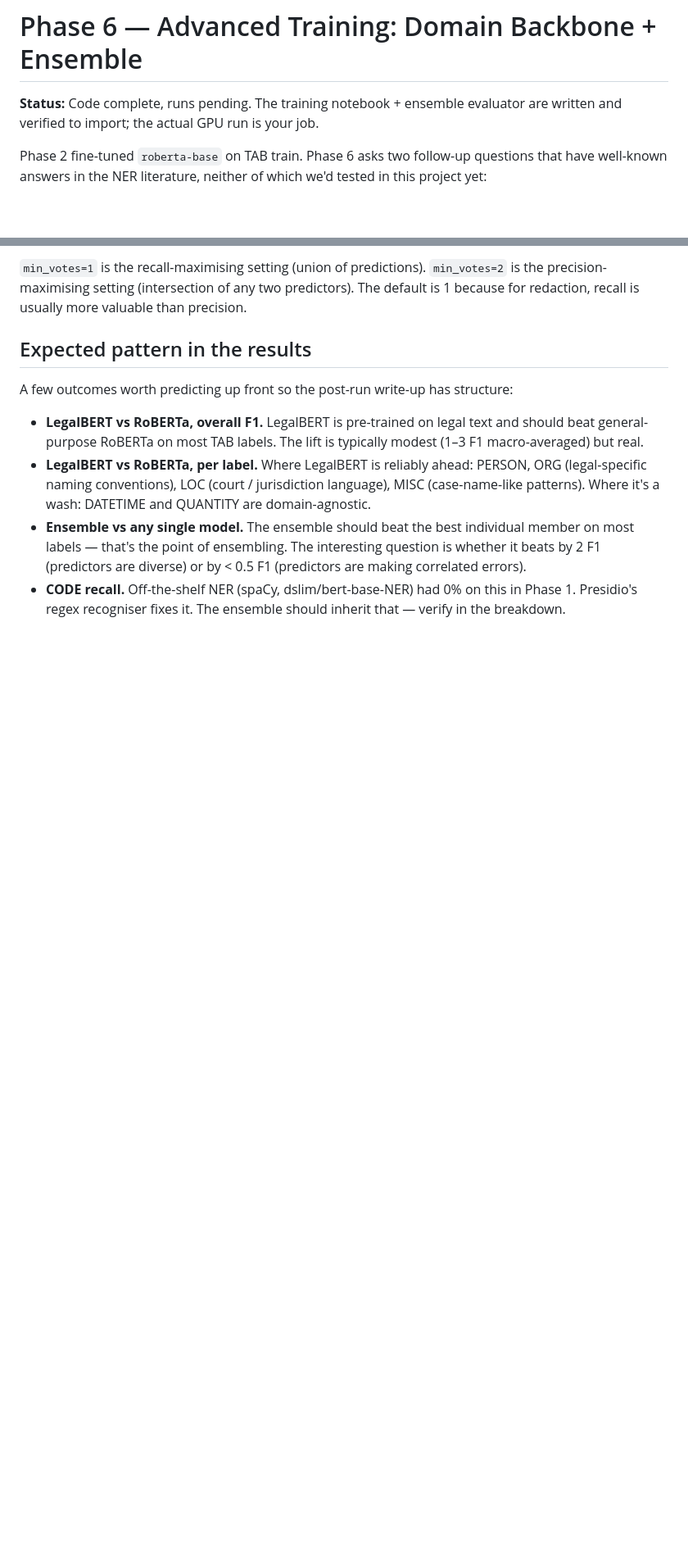
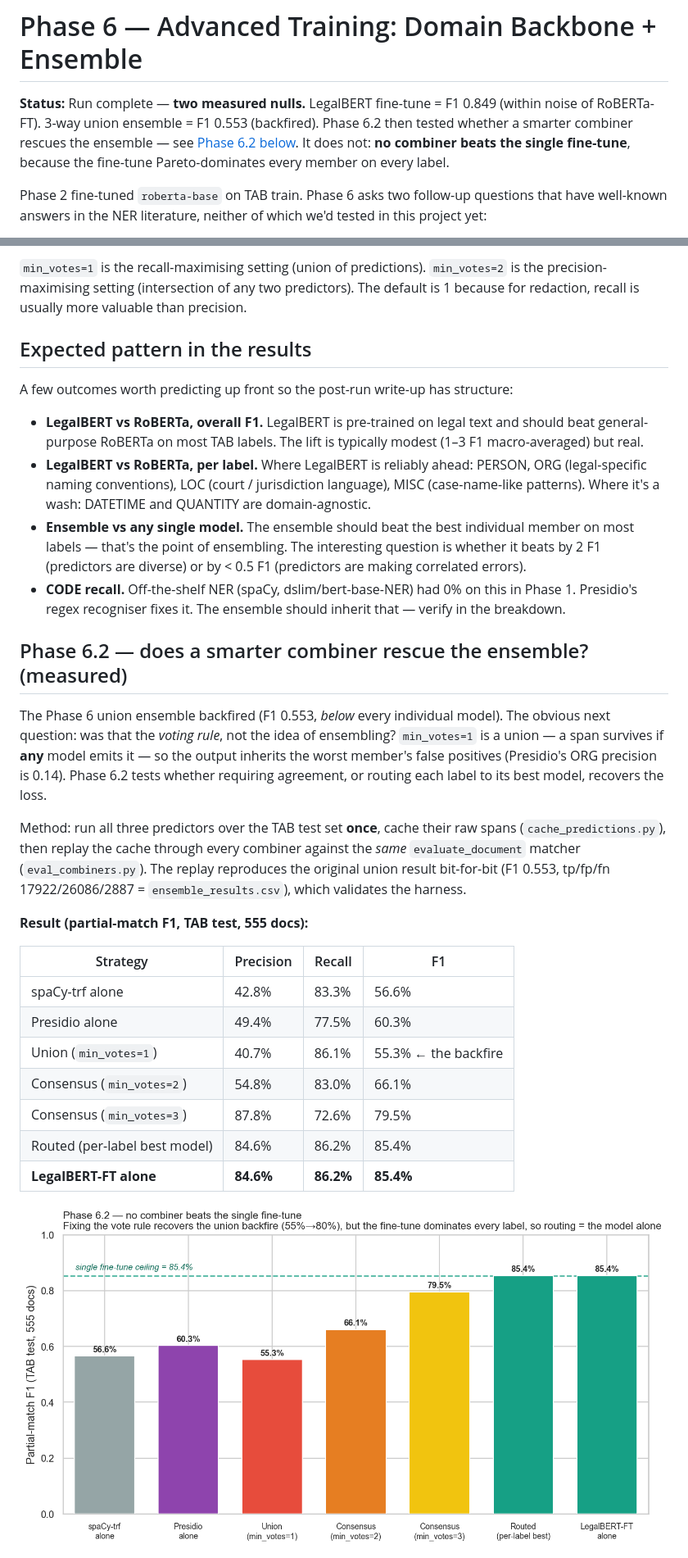
Before and after one commit to WillCatt/Data-Anonymisation, a Markdown page: phase6_advanced_training/README.md, 2 parts joined by grey strips. Shown at 82% size. GitHub-like rendering; pictures changed too: figures/phase6_combiner_comparison.png (added); blank space fills up the shorter version.

```diff
--- a/phase6_advanced_training/README.md
+++ b/phase6_advanced_training/README.md
@@ -1,6 +1,6 @@
 # Phase 6 — Advanced Training: Domain Backbone + Ensemble
 
-**Status:** Code complete, runs pending. The training notebook + ensemble evaluator are written and verified to import; the actual GPU run is your job.
+**Status:** Run complete — **two measured nulls.** LegalBERT fine-tune = F1 0.849 (within noise of RoBERTa-FT). 3-way union ensemble = F1 0.553 (backfired). Phase 6.2 then tested whether a smarter combiner rescues the ensemble — see [Phase 6.2 below](#phase-62--does-a-smarter-combiner-rescue-the-ensemble-measured). It does not: **no combiner beats the single fine-tune**, because the fine-tune Pareto-dominates every member on every label.
 
 Phase 2 fine-tuned `roberta-base` on TAB train. Phase 6 asks two follow-up questions that have well-known answers in the NER literature, neither of which we'd tested in this project yet:
 
@@ -80,3 +86,32 @@ A few outcomes worth predicting up front so the post-run write-up has structure:
 - **Ensemble vs any single model.** The ensemble should beat the best individual member on most labels — that's the point of ensembling. The interesting question is whether it beats by 2 F1 (predictors are diverse) or by < 0.5 F1 (predictors are making correlated errors).
 - **CODE recall.** Off-the-shelf NER (spaCy, dslim/bert-base-NER) had 0% on this in Phase 1. Presidio's regex recogniser fixes it. The ensemble should inherit that — verify in the breakdown.
 
+## Phase 6.2 — does a smarter combiner rescue the ensemble? (measured)
+
+The Phase 6 union ensemble backfired (F1 0.553, *below* every individual model).
+The obvious next question: was that the *voting rule*, not the idea of ensembling?
+`min_votes=1` is a union — a span survives if **any** model emits it — so the
+output inherits the worst member's false positives (Presidio's ORG precision is
+0.14). Phase 6.2 tests whether requiring agreement, or routing each label to its
+best model, recovers the loss.
+
+Method: run all three predictors over the TAB test set **once**, cache their raw
+spans (`cache_predictions.py`), then replay the cache through every combiner
+against the *same* `evaluate_document` matcher (`eval_combiners.py`). The replay
+reproduces the original union result bit-for-bit (F1 0.553, tp/fp/fn
+17922/26086/2887 = `ensemble_results.csv`), which validates the harness.
+
+**Result (partial-match F1, TAB test, 555 docs):**
+
+| Strategy | Precision | Recall | F1 |
+|---|---|---|---|
+| spaCy-trf alone | 42.8% | 83.3% | 56.6% |
+| Presidio alone | 49.4% | 77.5% | 60.3% |
+| Union (`min_votes=1`) | 40.7% | 86.1% | 55.3% ← the backfire |
+| Consensus (`min_votes=2`) | 54.8% | 83.0% | 66.1% |
+| Consensus (`min_votes=3`) | 87.8% | 72.6% | 79.5% |
+| Routed (per-label best model) | 84.6% | 86.2% | 85.4% |
+| **LegalBERT-FT alone** | **84.6%** | **86.2%** | **85.4%** |
+
+![Combiner comparison](../figures/phase6_combiner_comparison.png)
+
```
Also changed, not shown: other parts of phase6_advanced_training/README.md (+43 -1 lines), README.md (+1 -1 lines), 6 other files.
